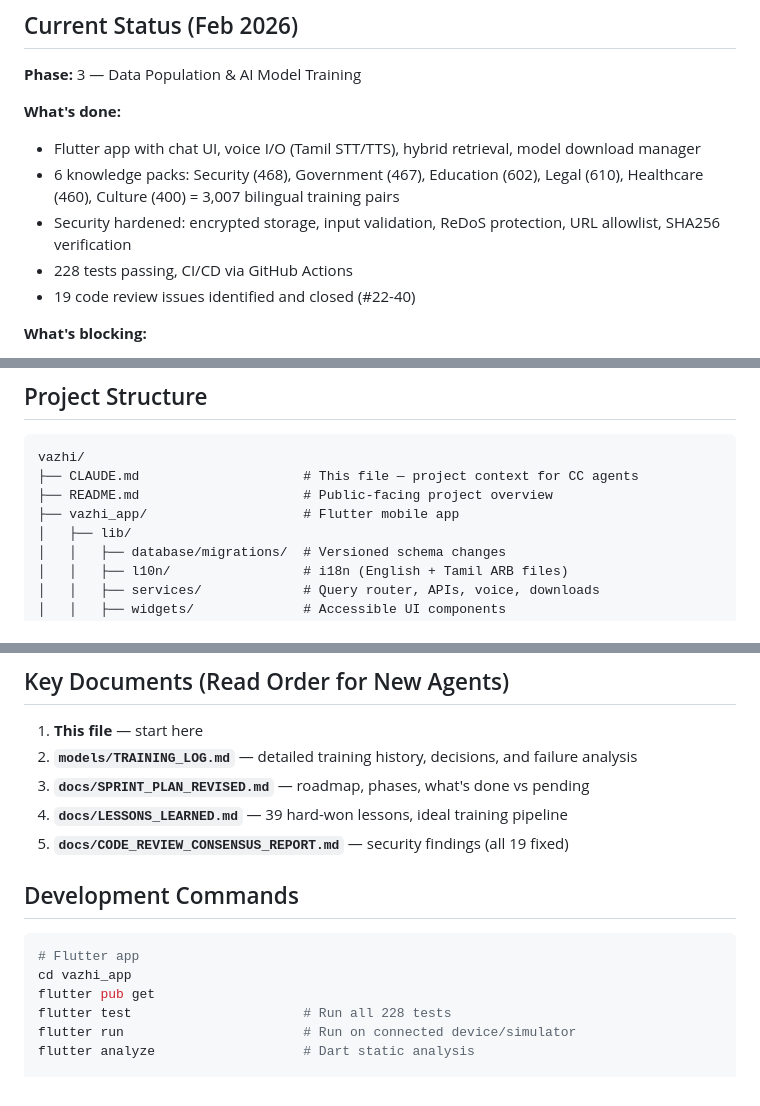
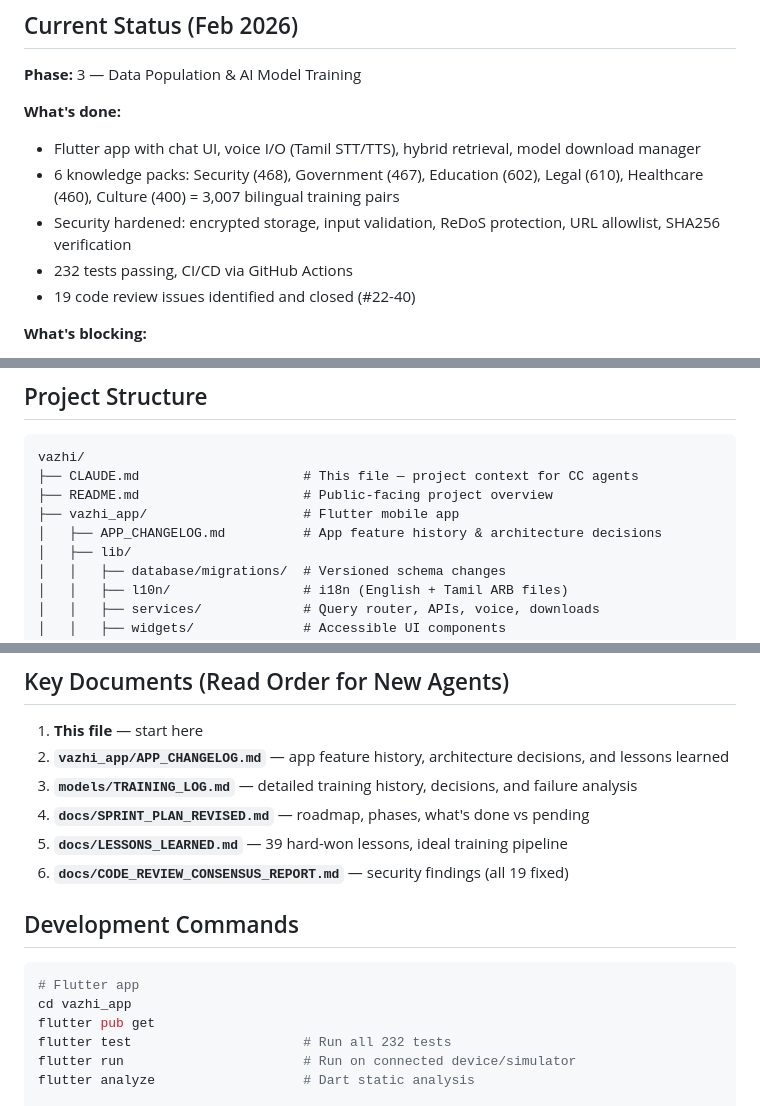
Before and after one commit to CryptoYogiLLC/vazhi, a Markdown page: CLAUDE.md, 3 parts joined by grey strips. Rendered like a GitHub page.

```diff
--- a/CLAUDE.md
+++ b/CLAUDE.md
@@ -26,7 +26,7 @@ VAZHI (வழி) is a free, offline Tamil AI assistant for mobile (Android + iO
 - Flutter app with chat UI, voice I/O (Tamil STT/TTS), hybrid retrieval, model download manager
 - 6 knowledge packs: Security (468), Government (467), Education (602), Legal (610), Healthcare (460), Culture (400) = 3,007 bilingual training pairs
 - Security hardened: encrypted storage, input validation, ReDoS protection, URL allowlist, SHA256 verification
-- 228 tests passing, CI/CD via GitHub Actions
+- 232 tests passing, CI/CD via GitHub Actions
 - 19 code review issues identified and closed (#22-40)
 
 **What's blocking:**
@@ -93,6 +93,7 @@ vazhi/
 ├── CLAUDE.md                     # This file — project context for CC agents
 ├── README.md                     # Public-facing project overview
 ├── vazhi_app/                    # Flutter mobile app
+│   ├── APP_CHANGELOG.md          # App feature history & architecture decisions
 │   ├── lib/
 │   │   ├── database/migrations/  # Versioned schema changes
 │   │   ├── l10n/                 # i18n (English + Tamil ARB files)
@@ -125,10 +126,11 @@ vazhi/
 ## Key Documents (Read Order for New Agents)
 
 1. **This file** — start here
-2. **`models/TRAINING_LOG.md`** — detailed training history, decisions, and failure analysis
-3. **`docs/SPRINT_PLAN_REVISED.md`** — roadmap, phases, what's done vs pending
-4. **`docs/LESSONS_LEARNED.md`** — 39 hard-won lessons, ideal training pipeline
-5. **`docs/CODE_REVIEW_CONSENSUS_REPORT.md`** — security findings (all 19 fixed)
+2. **`vazhi_app/APP_CHANGELOG.md`** — app feature history, architecture decisions, and lessons learned
+3. **`models/TRAINING_LOG.md`** — detailed training history, decisions, and failure analysis
+4. **`docs/SPRINT_PLAN_REVISED.md`** — roadmap, phases, what's done vs pending
+5. **`docs/LESSONS_LEARNED.md`** — 39 hard-won lessons, ideal training pipeline
+6. **`docs/CODE_REVIEW_CONSENSUS_REPORT.md`** — security findings (all 19 fixed)
 
 ## Development Commands
 
@@ -136,7 +138,7 @@ vazhi/
 # Flutter app
 cd vazhi_app
 flutter pub get
-flutter test                      # Run all 228 tests
+flutter test                      # Run all 232 tests
 flutter run                       # Run on connected device/simulator
 flutter analyze                   # Dart static analysis
 
```
Also changed, not shown: vazhi_app/APP_CHANGELOG.md (added, +363 -0 lines).
